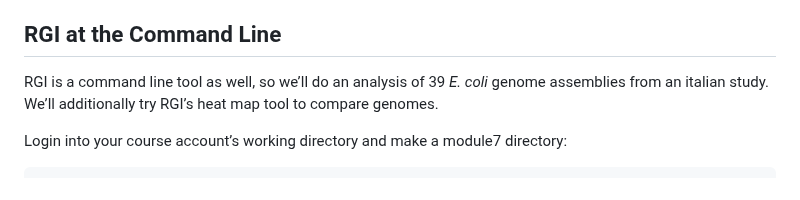
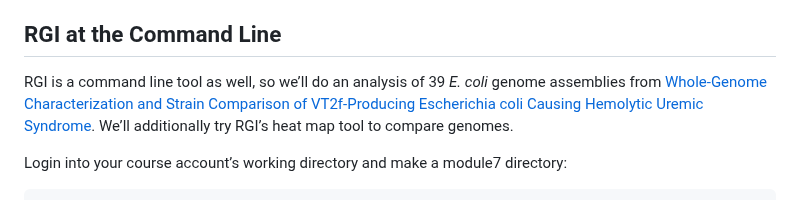
Before and after one commit to bioinformaticsdotca/IDE_2024, a Markdown page: module7/README.md, the part around the change. Rendered like a GitHub page.

Commit message:
VTEC paper

```diff
--- a/module7/README.md
+++ b/module7/README.md
@@ -106,7 +106,7 @@ The first two examples list the predicted resistome of the analyzed genome and p
 <a name="rgicommand"></a>
 ## RGI at the Command Line
 
-RGI is a command line tool as well, so we’ll do an analysis of 39 *E. coli* genome assemblies from an italian study. We’ll additionally try RGI’s heat map tool to compare genomes.
+RGI is a command line tool as well, so we’ll do an analysis of 39 *E. coli* genome assemblies from [Whole-Genome Characterization and Strain Comparison of VT2f-Producing Escherichia coli Causing Hemolytic Uremic Syndrome](https://wwwnc.cdc.gov/eid/article/22/12/16-0017-f2). We’ll additionally try RGI’s heat map tool to compare genomes.
 
 Login into your course account’s working directory and make a module7 directory:
 
```
